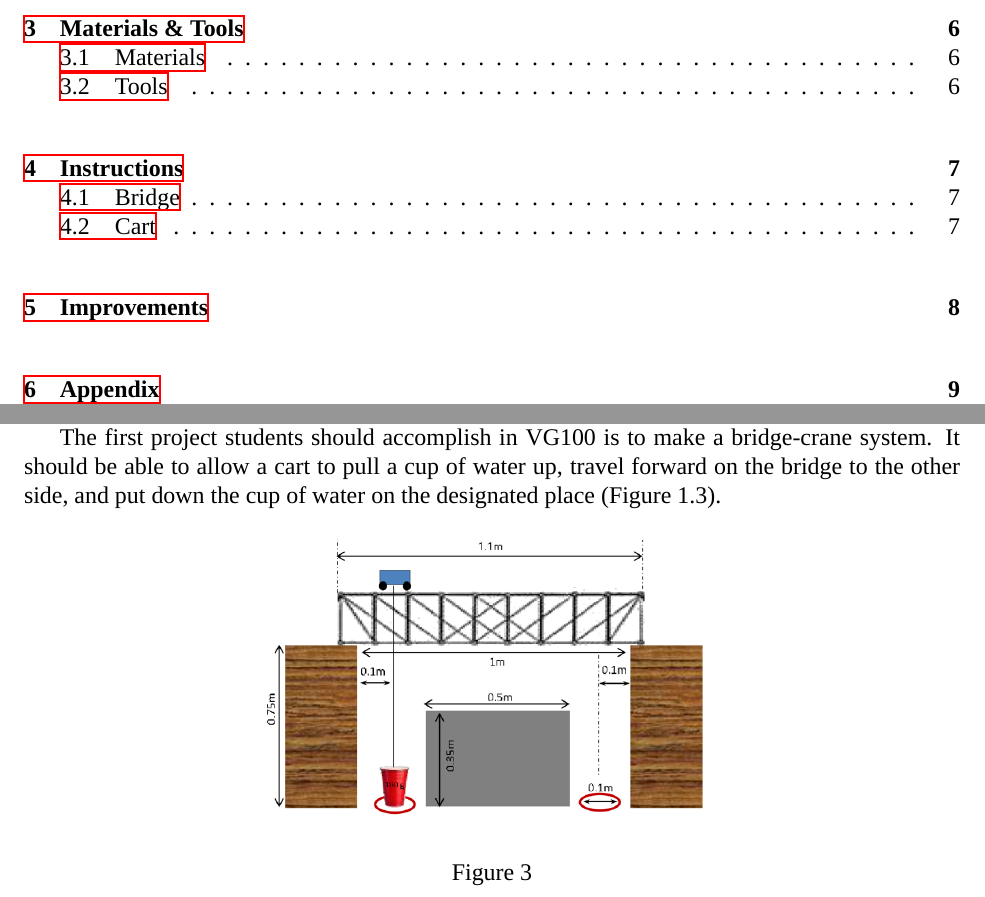
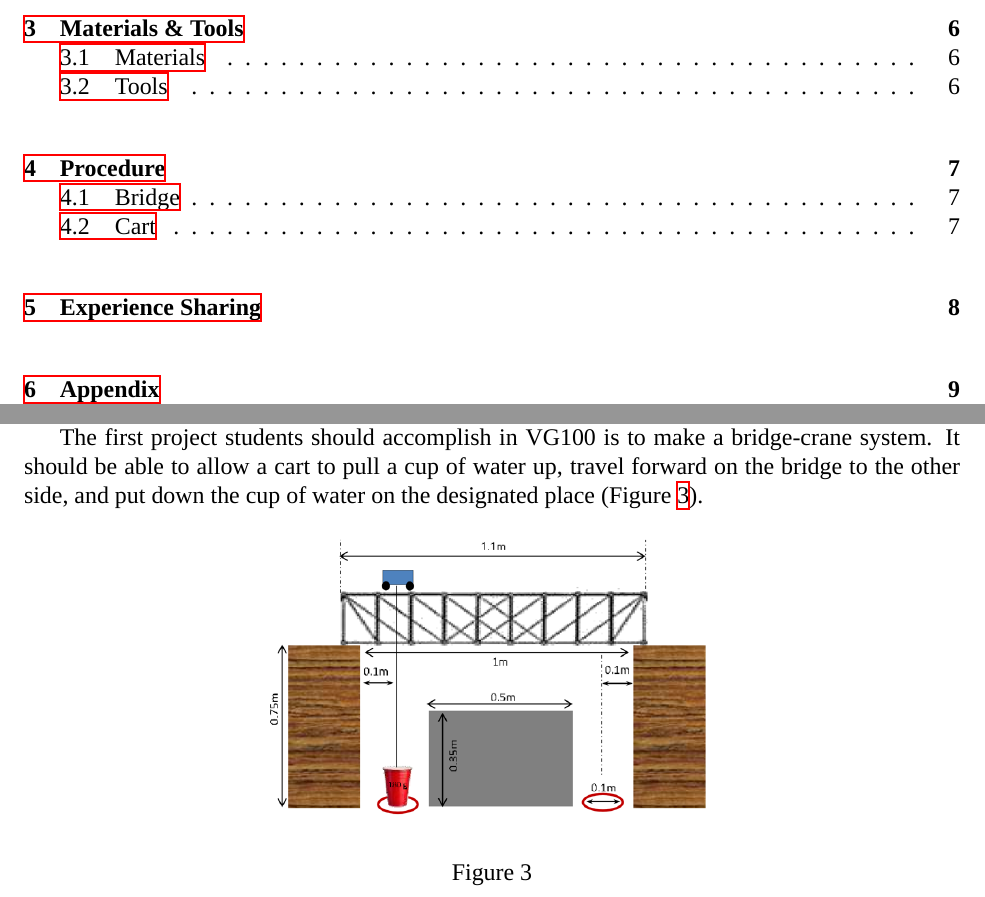
Before and after one commit to iamwrm/P1_latex, a LaTeX document (g3Manual.tex, which reads part/experience.tex, part/improvement.tex, part/introduction.tex): two parts of pages 2 and 4 of 9, joined at a grey line, cut so that both start at the same text. Compiled offline with XeLaTeX; a missing font is replaced by an installed copy or a similar font.

Commit message:
change two sections' name

```diff
--- /dev/null
+++ b/part/experience.tex
@@ -0,0 +1 @@
+\section{Experience Sharing}
--- a/part/improvement.tex
+++ /dev/null
@@ -1 +0,0 @@
-\section{Improvements}
--- a/part/introduction.tex
+++ b/part/introduction.tex
@@ -39,13 +37,12 @@ engineers.
 The first project students should accomplish in VG100 is to make a bridge-crane
 system. It should be able to allow a cart to pull a cup of water up, travel
 forward on the bridge to the other side, and put down the cup of water on the
-designated place (Figure 1.3).
+designated place (Figure \ref{fig:structureOfP1}).
 
 \begin{figure}[htbp]
 \centering
 \includegraphics[height=5cm]{figure/structureOfP1}
-\label{fig:structureOfP1}
-\caption{}
+\caption{\label{fig:structureOfP1}}
 \end{figure}
 
 The following list from the professor shows the specific requirement of Project 1.
--- a/part/instruction.tex
+++ b/part/procedure.tex
@@ -1,3 +1,3 @@
-\section{Instructions}
+\section{Procedure}
 \subsection{Bridge}
 \subsection{Cart}
```
Also changed, not shown: g3Manual.tex (+2 -2 lines), part/introduction.tex (6 more changed lines), 1 other file.
